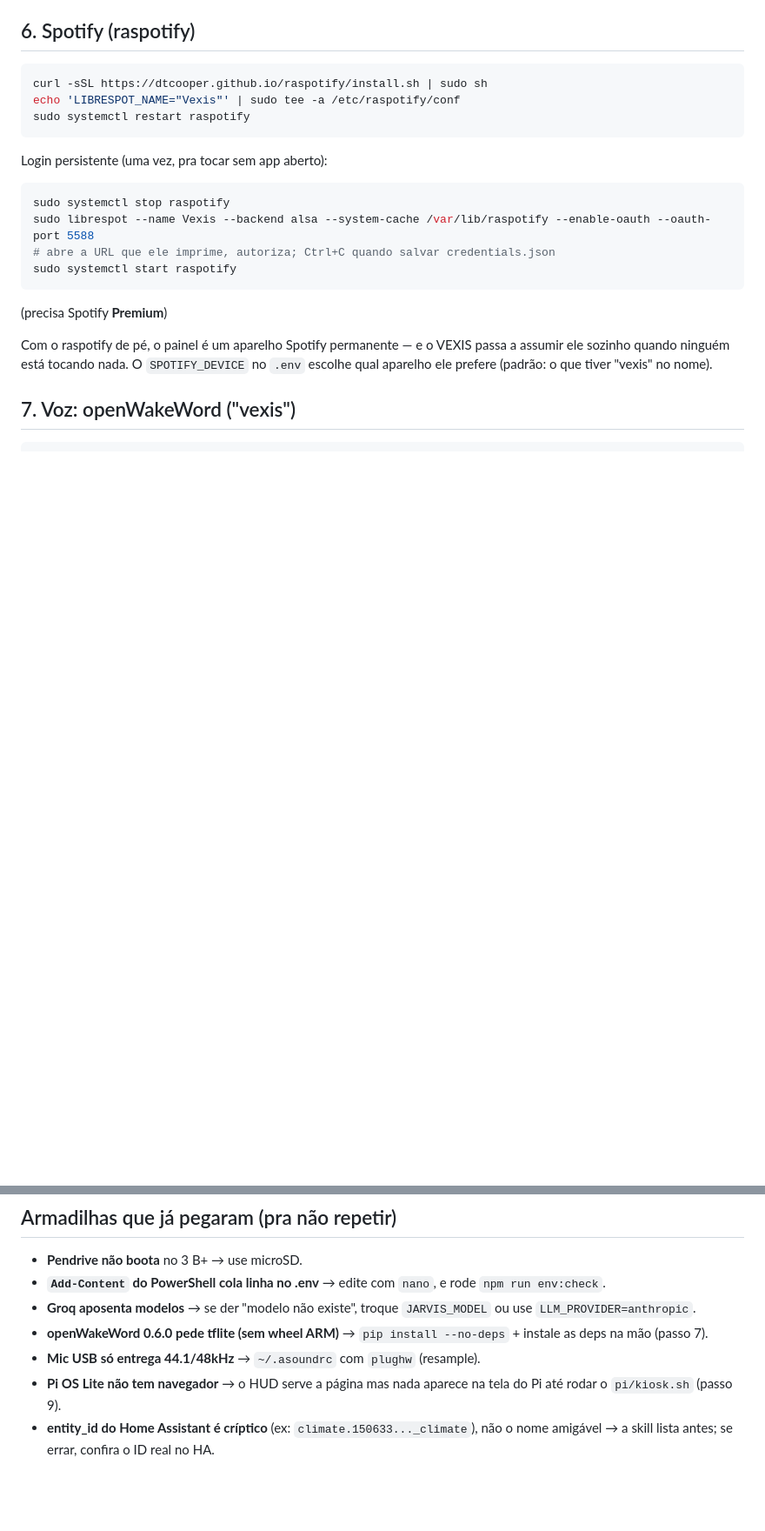
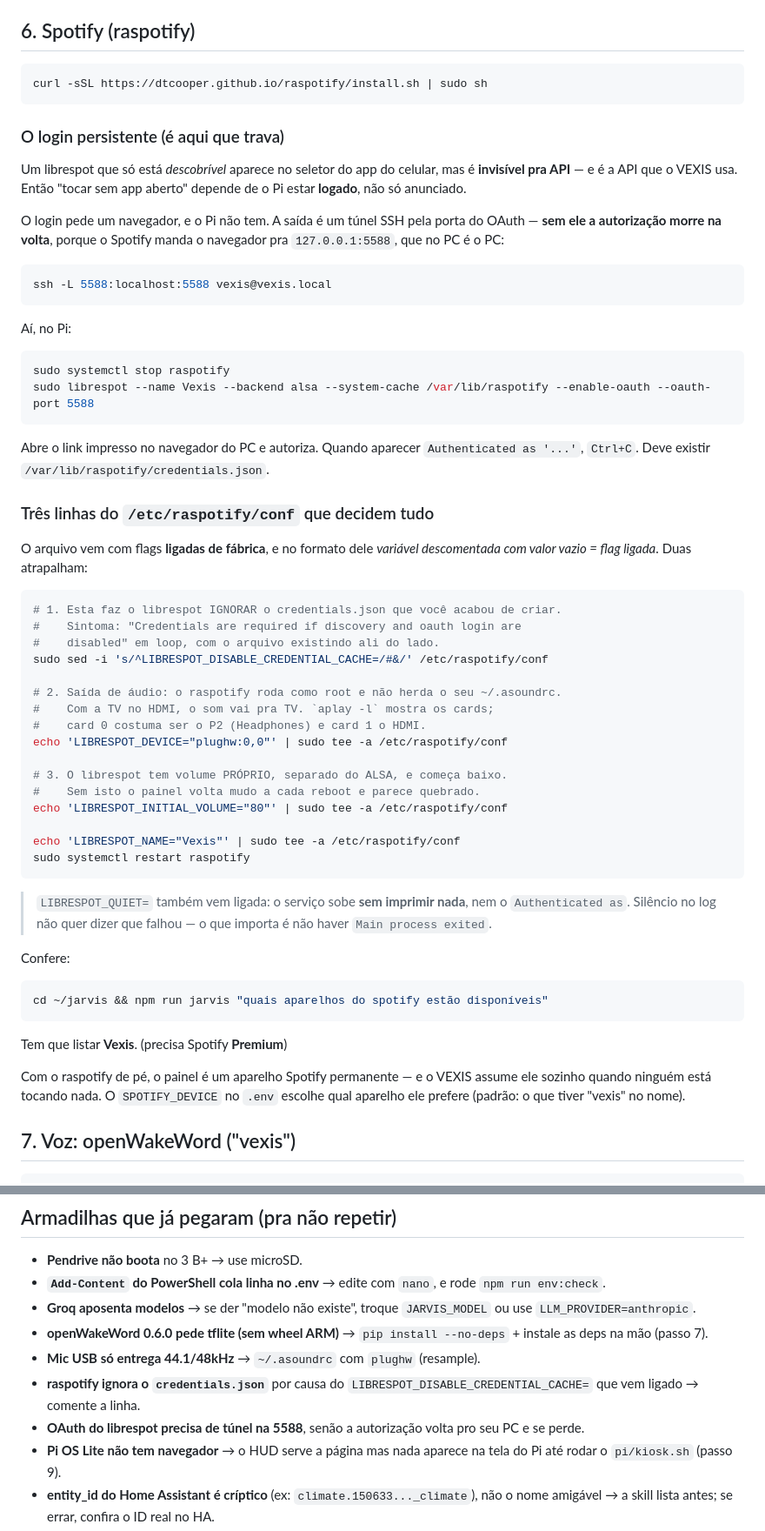
Before and after one commit to saque1211/Jarvis, a Markdown page: pi/INSTALAR-PI.md, 2 parts joined by grey strips. Shown at 87% size. Drawn GitHub-style; blank space fills up the shorter version.

Commit message:
Doc: as tres armadilhas do raspotify no Pi
Levou uma tarde pra achar cada uma, e nenhuma se anuncia:

1. LIBRESPOT_DISABLE_CREDENTIAL_CACHE= vem ligada de fabrica (no formato do
   raspotify, variavel descomentada com valor vazio = flag ligada). O librespot
   ignora o credentials.json que esta ali do lado e reinicia em loop dizendo
   que faltam credenciais.

2. O OAuth precisa de tunel SSH na 5588. Sem ele o Spotify manda o navegador
   pra 127.0.0.1:5588 — que no PC e o PC — e a autorizacao se perde na volta.
   Foi isso que travou a mesma tentativa na VM semana passada.

3. O raspotify roda como root e nao herda o ~/.asoundrc; com a TV no HDMI o som
   vai pra TV. E o librespot tem volume proprio, separado do ALSA, que comeca
   baixo — sem LIBRESPOT_INITIAL_VOLUME o painel volta mudo a cada reboot e
   parece quebrado.

Registra tambem que LIBRESPOT_QUIET= engole ate o "Authenticated as": silencio
no log nao e sinal de falha.

Co-Authored-By: Claude Opus 5 <noreply@anthropic.com>
Claude-Session: https://claude.ai/code/session_01CW3Qtmcmr6GCgkudbuGtLb

````diff
--- a/pi/INSTALAR-PI.md
+++ b/pi/INSTALAR-PI.md
@@ -133,22 +133,68 @@ curl -s http://localhost:8080/saude; echo
 
 ```bash
 curl -sSL https://dtcooper.github.io/raspotify/install.sh | sudo sh
+```
+
+### O login persistente (é aqui que trava)
+
+Um librespot que só está *descobrível* aparece no seletor do app do celular,
+mas é **invisível pra API** — e é a API que o VEXIS usa. Então "tocar sem app
+aberto" depende de o Pi estar **logado**, não só anunciado.
+
+O login pede um navegador, e o Pi não tem. A saída é um túnel SSH pela porta do
+OAuth — **sem ele a autorização morre na volta**, porque o Spotify manda o
+navegador pra `127.0.0.1:5588`, que no PC é o PC:
+
+```powershell
+ssh -L 5588:localhost:5588 vexis@vexis.local
+```
+
+Aí, no Pi:
+```bash
+sudo systemctl stop raspotify
+sudo librespot --name Vexis --backend alsa --system-cache /var/lib/raspotify --enable-oauth --oauth-port 5588
+```
+Abre o link impresso no navegador do PC e autoriza. Quando aparecer
+`Authenticated as '...'`, `Ctrl+C`. Deve existir
+`/var/lib/raspotify/credentials.json`.
+
+### Três linhas do `/etc/raspotify/conf` que decidem tudo
+
+O arquivo vem com flags **ligadas de fábrica**, e no formato dele
+*variável descomentada com valor vazio = flag ligada*. Duas atrapalham:
+
+```bash
+# 1. Esta faz o librespot IGNORAR o credentials.json que você acabou de criar.
+#    Sintoma: "Credentials are required if discovery and oauth login are
+#    disabled" em loop, com o arquivo existindo ali do lado.
+sudo sed -i 's/^LIBRESPOT_DISABLE_CREDENTIAL_CACHE=/#&/' /etc/raspotify/conf
+
+# 2. Saída de áudio: o raspotify roda como root e não herda o seu ~/.asoundrc.
+#    Com a TV no HDMI, o som vai pra TV. `aplay -l` mostra os cards;
+#    card 0 costuma ser o P2 (Headphones) e card 1 o HDMI.
+echo 'LIBRESPOT_DEVICE="plughw:0,0"' | sudo tee -a /etc/raspotify/conf
+
+# 3. O librespot tem volume PRÓPRIO, separado do ALSA, e começa baixo.
+#    Sem isto o painel volta mudo a cada reboot e parece quebrado.
+echo 'LIBRESPOT_INITIAL_VOLUME="80"' | sudo tee -a /etc/raspotify/conf
+
 echo 'LIBRESPOT_NAME="Vexis"' | sudo tee -a /etc/raspotify/conf
 sudo systemctl restart raspotify
 ```
-Login persistente (uma vez, pra tocar sem app aberto):
+
+> `LIBRESPOT_QUIET=` também vem ligada: o serviço sobe **sem imprimir nada**,
+> nem o `Authenticated as`. Silêncio no log não quer dizer que falhou — o que
+> importa é não haver `Main process exited`.
+
+Confere:
 ```bash
-sudo systemctl stop raspotify
-sudo librespot --name Vexis --backend alsa --system-cache /var/lib/raspotify --enable-oauth --oauth-port 5588
-# abre a URL que ele imprime, autoriza; Ctrl+C quando salvar credentials.json
-sudo systemctl start raspotify
+cd ~/jarvis && npm run jarvis "quais aparelhos do spotify estão disponíveis"
 ```
-(precisa Spotify **Premium**)
+Tem que listar **Vexis**. (precisa Spotify **Premium**)
 
 Com o raspotify de pé, o painel é um aparelho Spotify permanente — e o VEXIS
-passa a assumir ele sozinho quando ninguém está tocando nada. O
-`SPOTIFY_DEVICE` no `.env` escolhe qual aparelho ele prefere (padrão: o que
-tiver "vexis" no nome).
+assume ele sozinho quando ninguém está tocando nada. O `SPOTIFY_DEVICE` no
+`.env` escolhe qual aparelho ele prefere (padrão: o que tiver "vexis" no nome).
 
 ## 7. Voz: openWakeWord ("vexis")
 
@@ -286,6 +332,10 @@ rode o **nucleus e o cérebro num VPS** e deixe no Pi só o HUD, o kiosk e a voz
 - **openWakeWord 0.6.0 pede tflite (sem wheel ARM)** → `pip install --no-deps` +
   instale as deps na mão (passo 7).
 - **Mic USB só entrega 44.1/48kHz** → `~/.asoundrc` com `plughw` (resample).
+- **raspotify ignora o `credentials.json`** por causa do
+  `LIBRESPOT_DISABLE_CREDENTIAL_CACHE=` que vem ligado → comente a linha.
+- **OAuth do librespot precisa de túnel na 5588**, senão a autorização volta
+  pro seu PC e se perde.
 - **Pi OS Lite não tem navegador** → o HUD serve a página mas nada aparece na
   tela do Pi até rodar o `pi/kiosk.sh` (passo 9).
 - **entity_id do Home Assistant é críptico** (ex: `climate.150633..._climate`),
````
